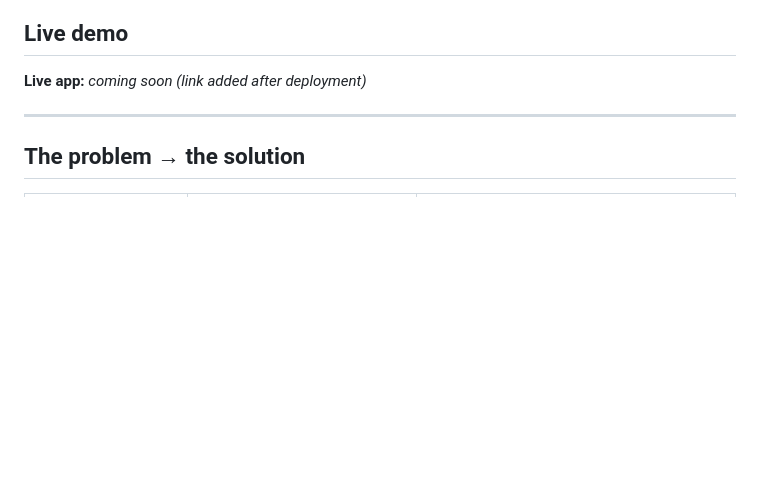
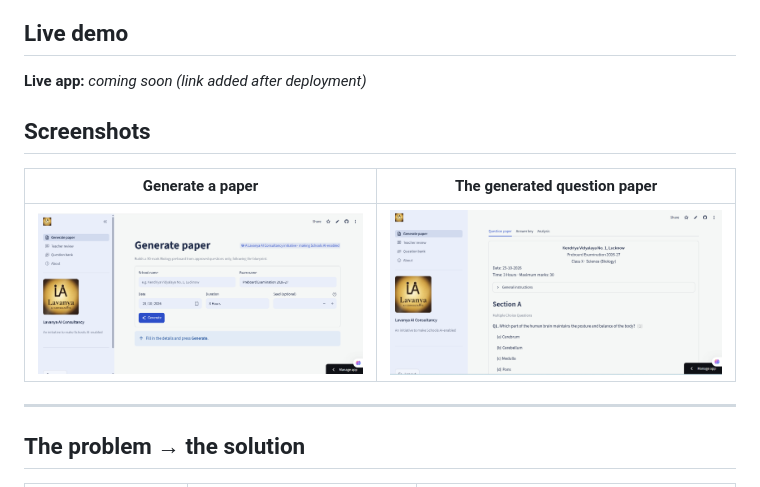
Before and after one commit to lavanya1402/preboard-generator-2310, a Markdown page: README.md, the part around the change. Rendered like a GitHub page; pictures changed too: docs/screenshots/generate-form.png (added), docs/screenshots/question-paper.png (added); blank space fills up the shorter version.

Commit message:
README: add app screenshots
Co-Authored-By: Claude Opus 5.5 <noreply@anthropic.com>

```diff
--- a/README.md
+++ b/README.md
@@ -23,6 +23,12 @@
 ## Live demo
 
 **Live app:** _coming soon (link added after deployment)_
+
+## Screenshots
+
+| Generate a paper | The generated question paper |
+|---|---|
+| ![Generate paper form with school name, exam name, date, duration and seed](docs/screenshots/generate-form.png) | ![Generated question paper with school header and Section A questions](docs/screenshots/question-paper.png) |
 
 ---
 
```
